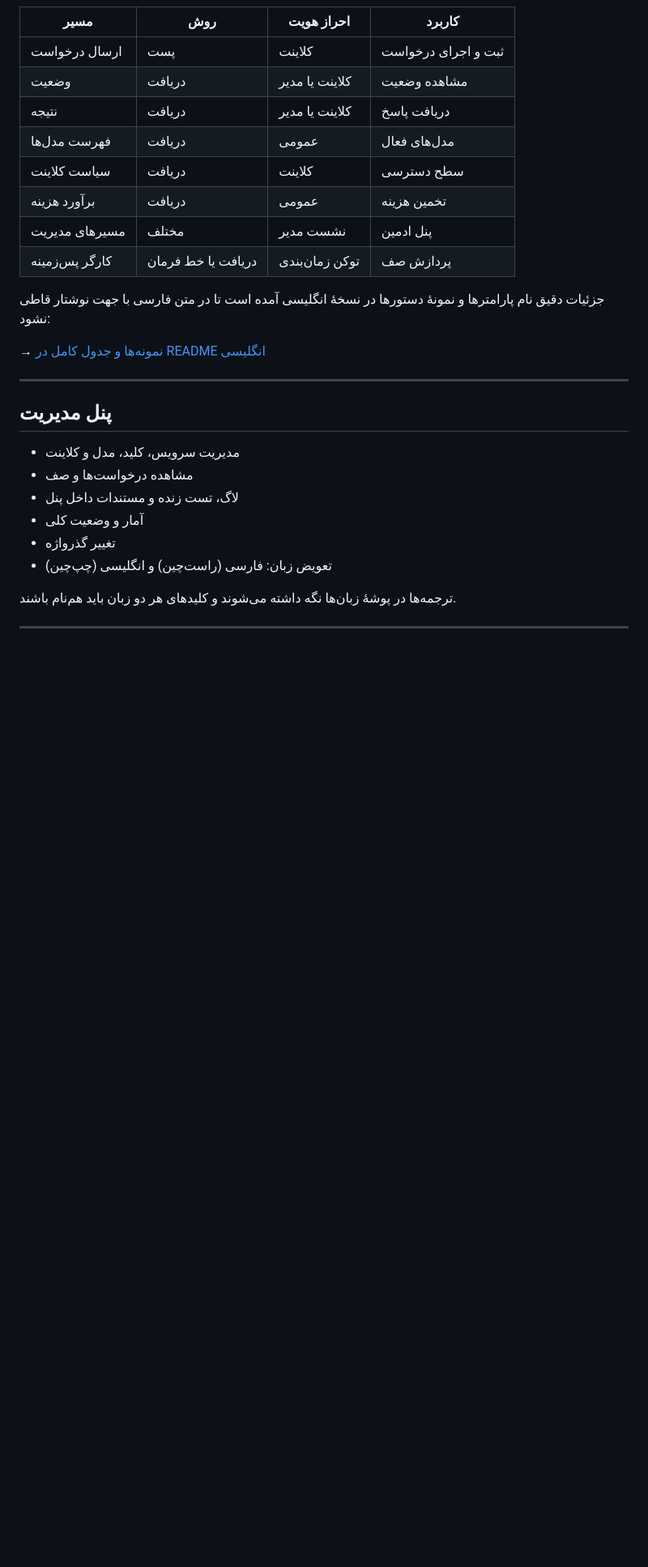
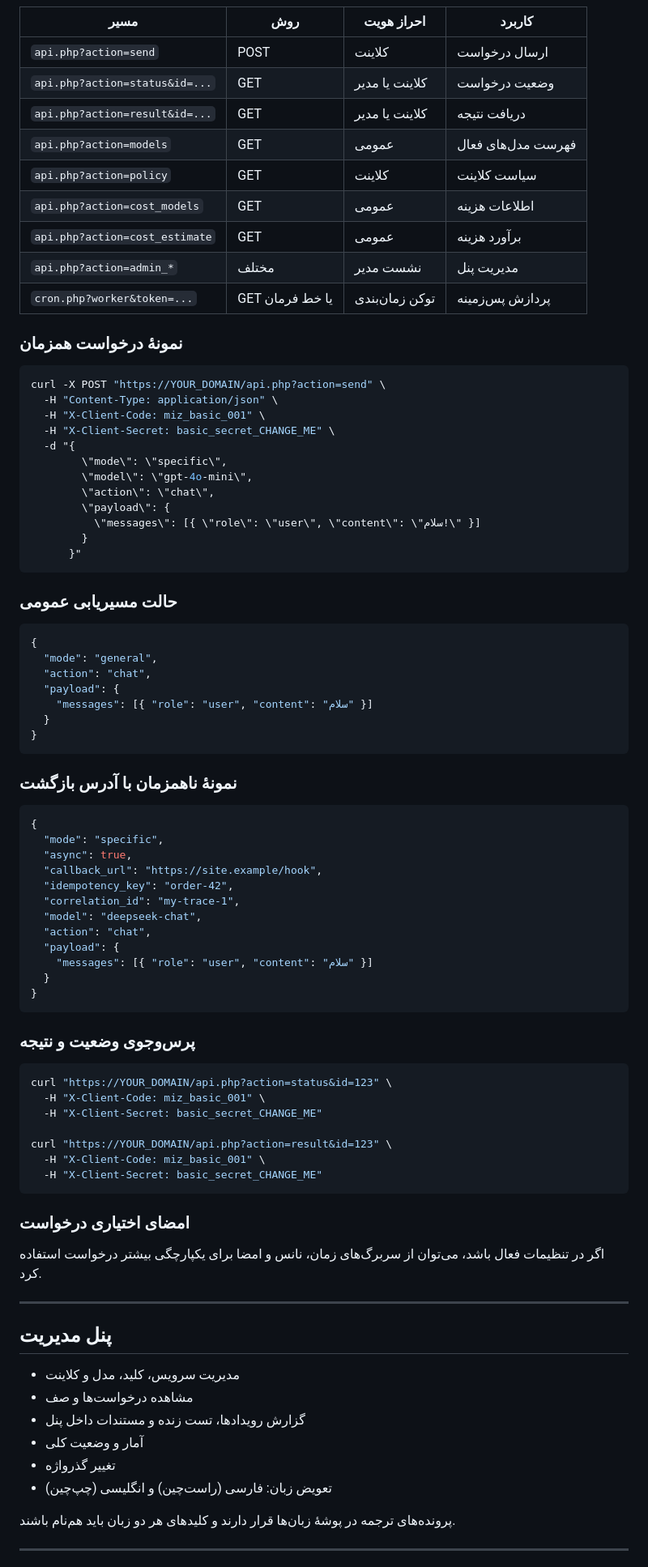
Before and after one commit to rDaeeMaMMaD/mizban, a Markdown page: README.fa.md, the part around one of its changes. Shown at 81% size. GitHub-like rendering; blank space fills up the shorter version.

````diff
--- a/README.fa.md
+++ b/README.fa.md
@@ -155,18 +167,77 @@
 
 | مسیر | روش | احراز هویت | کاربرد |
 | --- | --- | --- | --- |
-| ارسال درخواست | پست | کلاینت | ثبت و اجرای درخواست |
-| وضعیت | دریافت | کلاینت یا مدیر | مشاهده وضعیت |
-| نتیجه | دریافت | کلاینت یا مدیر | دریافت پاسخ |
-| فهرست مدل‌ها | دریافت | عمومی | مدل‌های فعال |
-| سیاست کلاینت | دریافت | کلاینت | سطح دسترسی |
-| برآورد هزینه | دریافت | عمومی | تخمین هزینه |
-| مسیرهای مدیریت | مختلف | نشست مدیر | پنل ادمین |
-| کارگر پس‌زمینه | دریافت یا خط فرمان | توکن زمان‌بندی | پردازش صف |
+| `api.php?action=send` | POST | کلاینت | ارسال درخواست |
+| `api.php?action=status&id=...` | GET | کلاینت یا مدیر | وضعیت درخواست |
+| `api.php?action=result&id=...` | GET | کلاینت یا مدیر | دریافت نتیجه |
+| `api.php?action=models` | GET | عمومی | فهرست مدل‌های فعال |
+| `api.php?action=policy` | GET | کلاینت | سیاست کلاینت |
+| `api.php?action=cost_models` | GET | عمومی | اطلاعات هزینه |
+| `api.php?action=cost_estimate` | GET | عمومی | برآورد هزینه |
+| `api.php?action=admin_*` | مختلف | نشست مدیر | مدیریت پنل |
+| `cron.php?worker&token=...` | GET یا خط فرمان | توکن زمان‌بندی | پردازش پس‌زمینه |
 
-جزئیات دقیق نام پارامترها و نمونهٔ دستورها در نسخهٔ انگلیسی آمده است تا در متن فارسی با جهت نوشتار قاطی نشود:
+### نمونهٔ درخواست همزمان
 
-→ [نمونه‌ها و جدول کامل در README انگلیسی](README.md)
+```bash
+curl -X POST "https://YOUR_DOMAIN/api.php?action=send" \
+  -H "Content-Type: application/json" \
+  -H "X-Client-Code: miz_basic_001" \
+  -H "X-Client-Secret: basic_secret_CHANGE_ME" \
+  -d "{
+        \"mode\": \"specific\",
+        \"model\": \"gpt-4o-mini\",
+        \"action\": \"chat\",
+        \"payload\": {
+          \"messages\": [{ \"role\": \"user\", \"content\": \"سلام!\" }]
+        }
+      }"
+```
+
+### حالت مسیریابی عمومی
+
+```json
+{
+  "mode": "general",
+  "action": "chat",
+  "payload": {
+    "messages": [{ "role": "user", "content": "سلام" }]
+  }
+}
+```
+
+### نمونهٔ ناهمزمان با آدرس بازگشت
+
+```json
+{
+  "mode": "specific",
+  "async": true,
+  "callback_url": "https://site.example/hook",
+  "idempotency_key": "order-42",
+  "correlation_id": "my-trace-1",
+  "model": "deepseek-chat",
+  "action": "chat",
+  "payload": {
+    "messages": [{ "role": "user", "content": "سلام" }]
+  }
+}
+```
+
+### پرس‌وجوی وضعیت و نتیجه
+
+```bash
+curl "https://YOUR_DOMAIN/api.php?action=status&id=123" \
+  -H "X-Client-Code: miz_basic_001" \
+  -H "X-Client-Secret: basic_secret_CHANGE_ME"
+
+curl "https://YOUR_DOMAIN/api.php?action=result&id=123" \
+  -H "X-Client-Code: miz_basic_001" \
+  -H "X-Client-Secret: basic_secret_CHANGE_ME"
+```
+
+### امضای اختیاری درخواست
+
+اگر در تنظیمات فعال باشد، می‌توان از سربرگ‌های زمان، نانس و امضا برای یکپارچگی بیشتر درخواست استفاده کرد.
 
 ---
 
@@ -174,12 +245,12 @@
 
 - مدیریت سرویس، کلید، مدل و کلاینت
 - مشاهده درخواست‌ها و صف
-- لاگ، تست زنده و مستندات داخل پنل
+- گزارش رویدادها، تست زنده و مستندات داخل پنل
 - آمار و وضعیت کلی
 - تغییر گذرواژه
 - تعویض زبان: فارسی (راست‌چین) و انگلیسی (چپ‌چین)
 
-ترجمه‌ها در پوشهٔ زبان‌ها نگه داشته می‌شوند و کلیدهای هر دو زبان باید هم‌نام باشند.
+پرونده‌های ترجمه در پوشهٔ زبان‌ها قرار دارند و کلیدهای هر دو زبان باید هم‌نام باشند.
 
 ---
 
````
Also changed, not shown: other parts of README.fa.md (+189 -73 lines).
